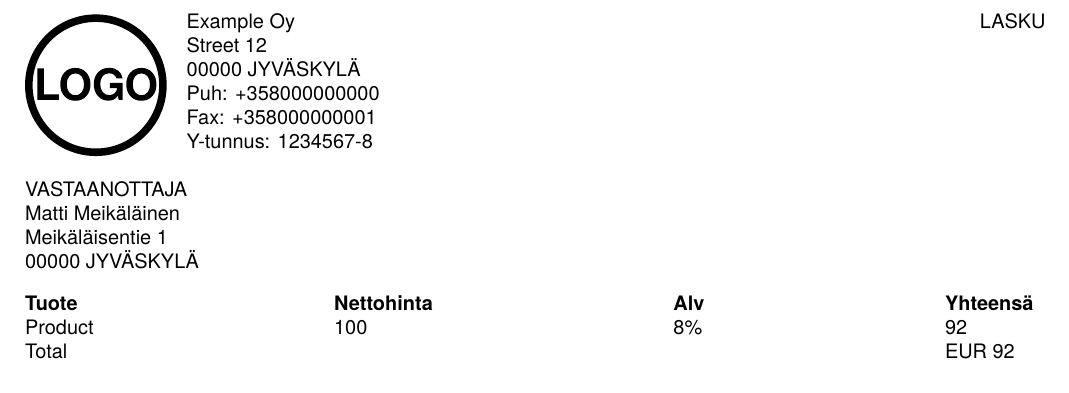
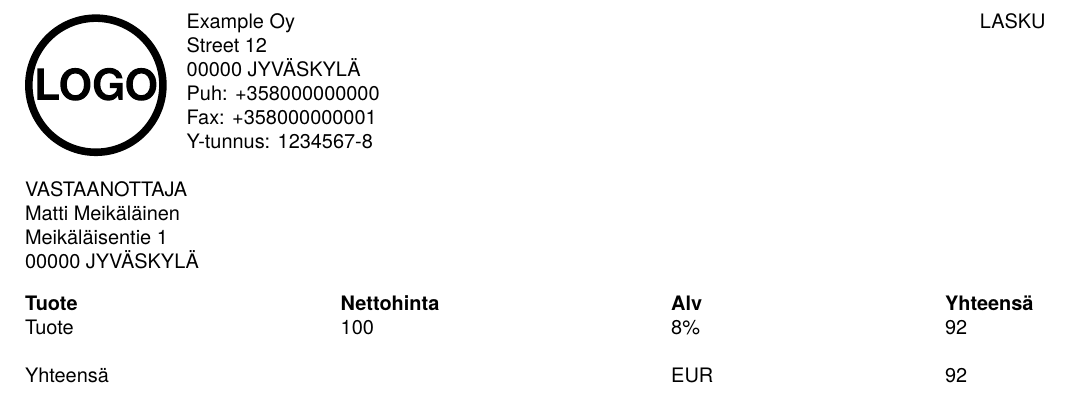
Before and after one commit to koodilehto/invoice-generator, a LaTeX document (test.tex, which reads descr.tex): part of the page, cut so that both start at the same text. Compiled offline with pdfLaTeX.

Commit message:
More clear formatting for descriptionj

```diff
--- a/descr.tex
+++ b/descr.tex
@@ -1,5 +1,6 @@
 % Fill your desciption here.
 
 % Description & net price & VAT\% & total price\\
-Product & 100 & 8\% & 92\\
-Total & & & EUR 92\\
+Tuote & 100 & 8\% & 92\\
+& & &\\
+Yhteensä & & EUR & 92\\
```
